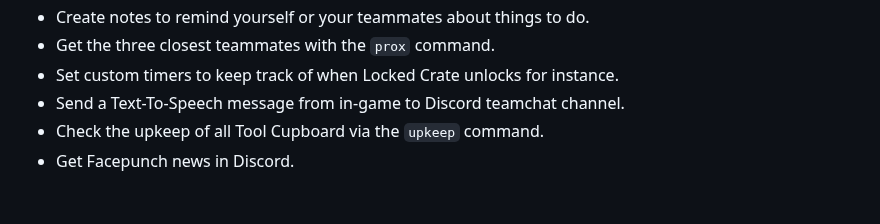
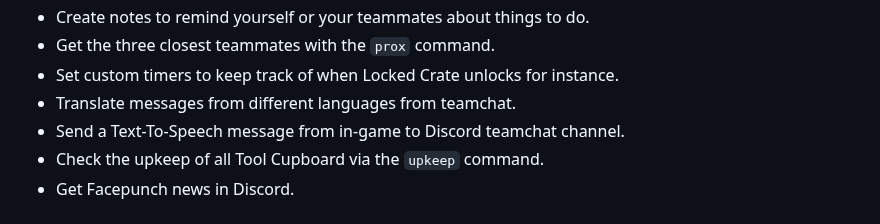
Before and after one commit to alexemanuelol/rustplusplus, a Markdown page: docs/full_list_features.md, the part around the change. Rendered like a GitHub page.

```diff
--- a/docs/full_list_features.md
+++ b/docs/full_list_features.md
@@ -49,6 +49,7 @@
 * Create notes to remind yourself or your teammates about things to do.
 * Get the three closest teammates with the `prox` command.
 * Set custom timers to keep track of when Locked Crate unlocks for instance.
+* Translate messages from different languages from teamchat.
 * Send a Text-To-Speech message from in-game to Discord teamchat channel.
 * Check the upkeep of all Tool Cupboard via the `upkeep` command.
 * Get Facepunch news in Discord.
```
Also changed, not shown: docs/commands.md (+21 -0 lines), docs/images/language_code_ingame.png (added), docs/images/translateFrom_ingame.png (added), docs/images/translateTo_ingame.png (added), 5 other files.
